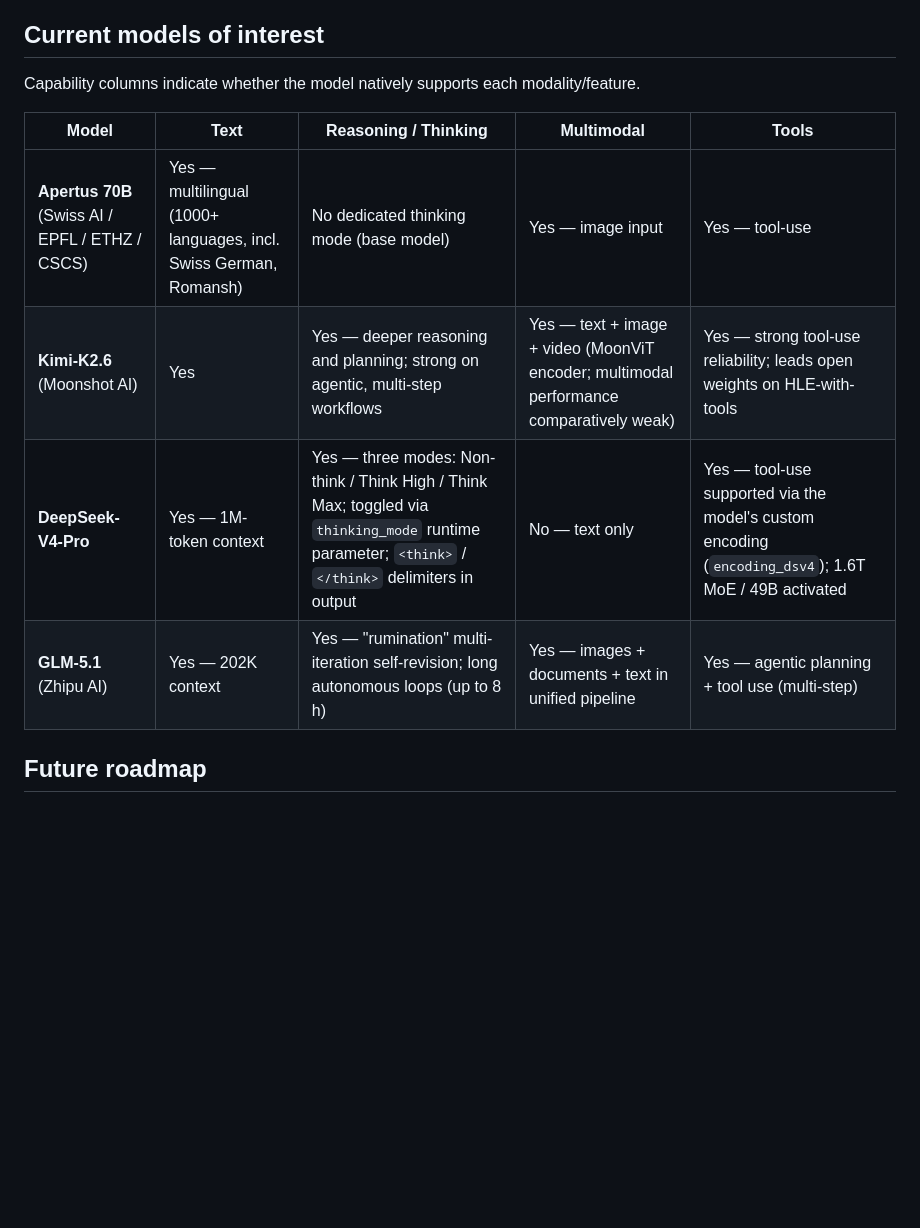
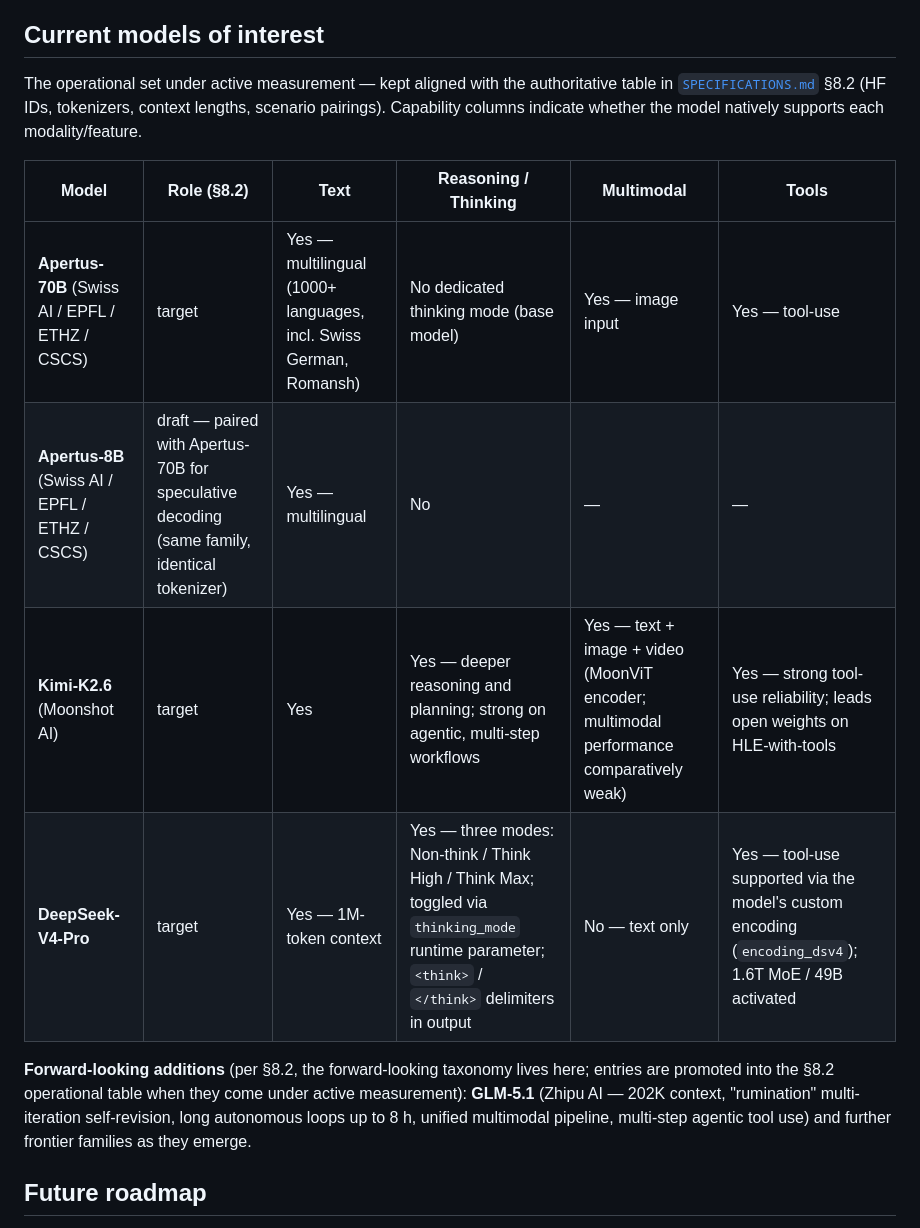
Before and after one commit to schuups/inference-benchmarking-tool, a Markdown page: README.md, the part around the change. Drawn GitHub-style; blank space fills up the shorter version.

Commit message:
docs: align README models-of-interest with the authoritative §8.2 table
README table now mirrors the §8.2 operational set (adds the Apertus-8B draft
row + Role column, points at §8.2 as authoritative); GLM-5.1 demoted to the
forward-looking note where §8.2 says the taxonomy lives. Also fixes §8.2's
stale intro example (DeepSeek-V4 Pro listed as "to add later" while present
in its own table).

Co-Authored-By: Claude Opus 4.7 <noreply@anthropic.com>

```diff
--- a/README.md
+++ b/README.md
@@ -67,14 +67,16 @@ MLPerf Inference: Datacenter is a valuable, fair, reproducible cross-platform be
 
 ## Current models of interest
 
-Capability columns indicate whether the model natively supports each modality/feature.
+The operational set under active measurement — kept aligned with the authoritative table in [`SPECIFICATIONS.md`](SPECIFICATIONS.md) §8.2 (HF IDs, tokenizers, context lengths, scenario pairings). Capability columns indicate whether the model natively supports each modality/feature.
 
-| Model | Text | Reasoning / Thinking | Multimodal | Tools |
-|---|---|---|---|---|
-| **Apertus 70B** (Swiss AI / EPFL / ETHZ / CSCS) | Yes — multilingual (1000+ languages, incl. Swiss German, Romansh) | No dedicated thinking mode (base model) | Yes — image input | Yes — tool-use |
-| **Kimi-K2.6** (Moonshot AI) | Yes | Yes — deeper reasoning and planning; strong on agentic, multi-step workflows | Yes — text + image + video (MoonViT encoder; multimodal performance comparatively weak) | Yes — strong tool-use reliability; leads open weights on HLE-with-tools |
-| **DeepSeek-V4-Pro** | Yes — 1M-token context | Yes — three modes: Non-think / Think High / Think Max; toggled via `thinking_mode` runtime parameter; `<think>` / `</think>` delimiters in output | No — text only | Yes — tool-use supported via the model's custom encoding (`encoding_dsv4`); 1.6T MoE / 49B activated |
-| **GLM-5.1** (Zhipu AI) | Yes — 202K context | Yes — "rumination" multi-iteration self-revision; long autonomous loops (up to 8 h) | Yes — images + documents + text in unified pipeline | Yes — agentic planning + tool use (multi-step) |
+| Model | Role (§8.2) | Text | Reasoning / Thinking | Multimodal | Tools |
+|---|---|---|---|---|---|
+| **Apertus-70B** (Swiss AI / EPFL / ETHZ / CSCS) | target | Yes — multilingual (1000+ languages, incl. Swiss German, Romansh) | No dedicated thinking mode (base model) | Yes — image input | Yes — tool-use |
+| **Apertus-8B** (Swiss AI / EPFL / ETHZ / CSCS) | draft — paired with Apertus-70B for speculative decoding (same family, identical tokenizer) | Yes — multilingual | No | — | — |
+| **Kimi-K2.6** (Moonshot AI) | target | Yes | Yes — deeper reasoning and planning; strong on agentic, multi-step workflows | Yes — text + image + video (MoonViT encoder; multimodal performance comparatively weak) | Yes — strong tool-use reliability; leads open weights on HLE-with-tools |
+| **DeepSeek-V4-Pro** | target | Yes — 1M-token context | Yes — three modes: Non-think / Think High / Think Max; toggled via `thinking_mode` runtime parameter; `<think>` / `</think>` delimiters in output | No — text only | Yes — tool-use supported via the model's custom encoding (`encoding_dsv4`); 1.6T MoE / 49B activated |
+
+**Forward-looking additions** (per §8.2, the forward-looking taxonomy lives here; entries are promoted into the §8.2 operational table when they come under active measurement): **GLM-5.1** (Zhipu AI — 202K context, "rumination" multi-iteration self-revision, long autonomous loops up to 8 h, unified multimodal pipeline, multi-step agentic tool use) and further frontier families as they emerge.
 
 ## Future roadmap
 
```
Also changed, not shown: SPECIFICATIONS.md (+3 -3 lines).
